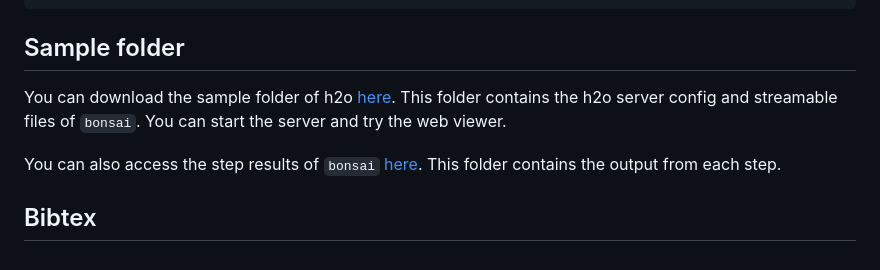
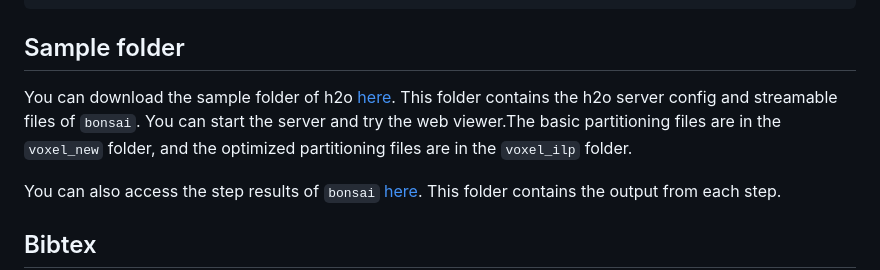
Before and after one commit to symmru/SGSS, a Markdown page: README.md, the part around the change. Rendered like a GitHub page.

````diff
--- a/README.md
+++ b/README.md
@@ -160,7 +160,8 @@ if(camera.is_key_frame){
 ```
 
 ## Sample folder
-You can download the sample folder of h2o [here](https://rutgers.box.com/s/6qcq3f0nui2zhd82kfg32k75ztqp9naf). This folder contains the h2o server config and streamable files of `bonsai`. You can start the server and try the web viewer.
+You can download the sample folder of h2o [here](https://rutgers.box.com/s/6qcq3f0nui2zhd82kfg32k75ztqp9naf). This folder contains the h2o server config and streamable files of `bonsai`. You can start the server and try the web viewer.The basic partitioning files are in the `voxel_new` folder, and the optimized partitioning files are in the `voxel_ilp` folder.
+
 
 You can also access the step results of `bonsai` [here](https://drive.google.com/file/d/14IJRYtdAlCQeiOGlssuPkP5M-xcoj9VV/view?usp=sharing). This folder contains the output from each step.
 ## Bibtex
````
